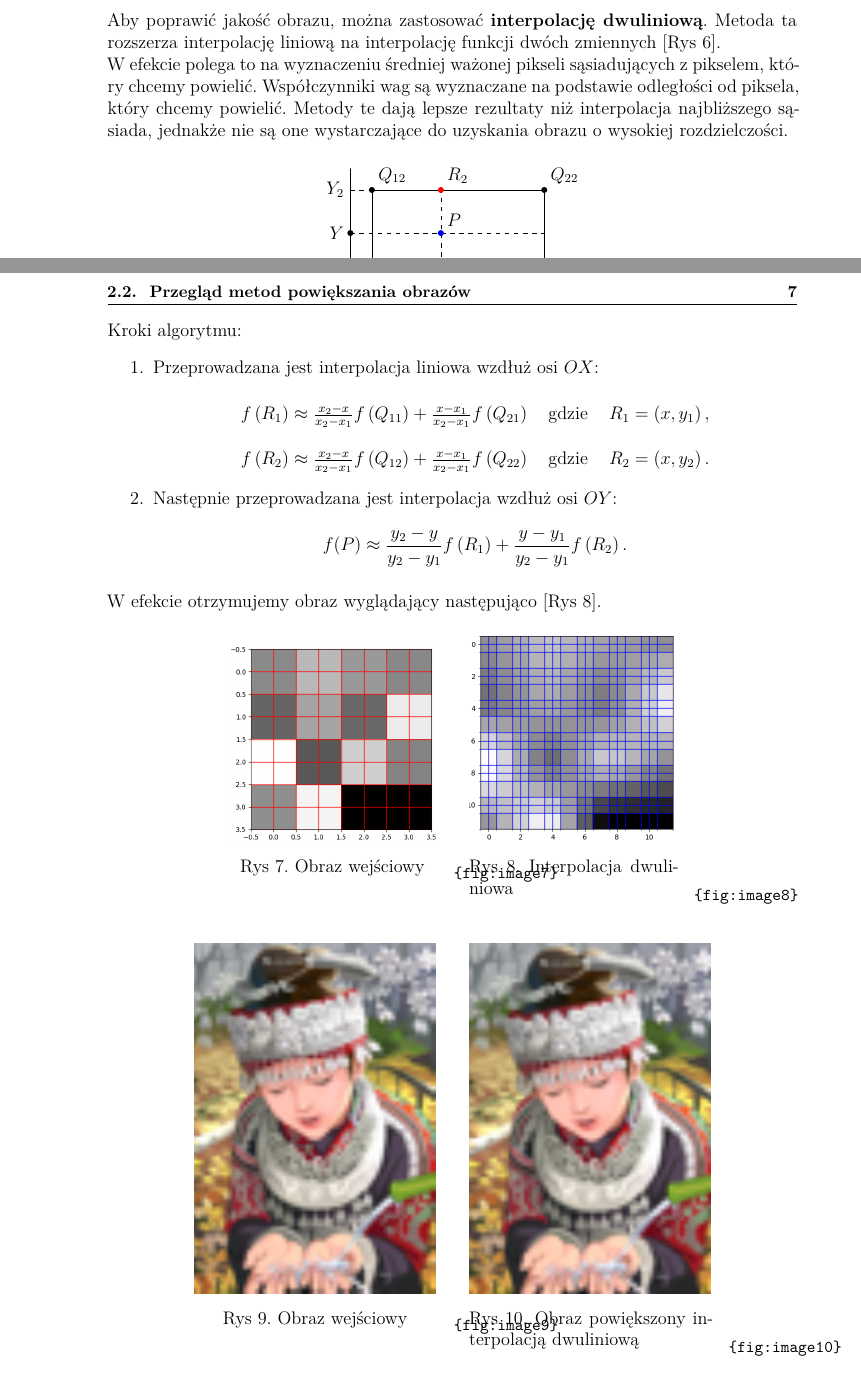
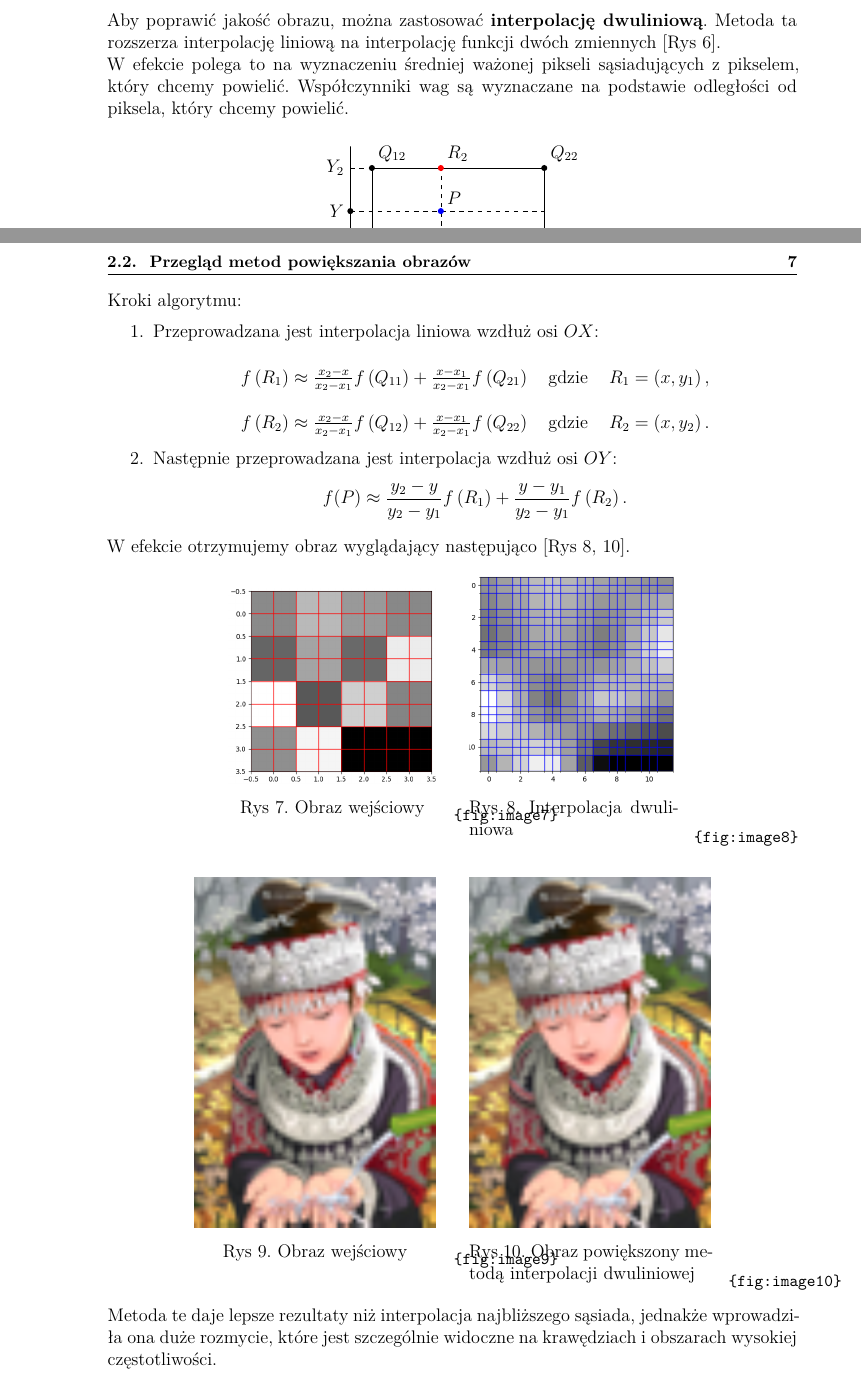
Before and after one commit to pananananas/Upscaler, a LaTeX thesis (Inż/main.tex, which reads Inż/Rozdziały/02.Podstawy_teoretyczne/Podstawy_teoretyczne.tex): two parts of pages 6 and 7 of 19 before the commit and two parts of pages 8 and 9 of 21 after it, joined at a grey line, cut so that both start at the same text. Compiled offline with XeLaTeX.

Commit message:
ended chapter

```diff
--- a/Inż/Rozdziały/02.Podstawy_teoretyczne/Podstawy_teoretyczne.tex
+++ b/Inż/Rozdziały/02.Podstawy_teoretyczne/Podstawy_teoretyczne.tex
@@ -53,7 +53,7 @@ Metoda ta jest bardzo prosta w implementacji, jednakże nie daje ona zadowalają
 
 Aby poprawić jakość obrazu, można zastosować \textbf{interpolację dwuliniową}. Metoda ta rozszerza interpolację liniową na interpolację funkcji dwóch zmiennych [Rys \ref{fig:image6}].
 
-W efekcie polega to na wyznaczeniu średniej ważonej pikseli sąsiadujących z pikselem, który chcemy powielić. Współczynniki wag są wyznaczane na podstawie odległości od piksela, który chcemy powielić. Metody te dają lepsze rezultaty niż interpolacja najbliższego sąsiada, jednakże nie są one wystarczające do uzyskania obrazu o wysokiej rozdzielczości.
+W efekcie polega to na wyznaczeniu średniej ważonej pikseli sąsiadujących z pikselem, który chcemy powielić. Współczynniki wag są wyznaczane na podstawie odległości od piksela, który chcemy powielić.
 
 \begin{figure}[ht]
     \centering
@@ -154,13 +154,7 @@ Kroki algorytmu:
 \end{enumerate}
 
 
-
-
-
-
-
-
-W efekcie otrzymujemy obraz wyglądający następująco [Rys \ref{fig:image8}].
+W efekcie otrzymujemy obraz wyglądający następująco [Rys \ref{fig:image8},  \ref{fig:image10}].
 
 
 \begin{figure}[ht]
@@ -188,10 +182,18 @@ W efekcie otrzymujemy obraz wyglądający następująco [Rys \ref{fig:image8}].
     \hspace{0.5cm}
     \begin{minipage}[t]{0.35\linewidth}
         \includegraphics[width=\linewidth]{Rozdziały/02.Podstawy_teoretyczne/comic_BILINEARx4.png}
-        \caption{Obraz powiększony interpolacją dwuliniową}
+        \caption{Obraz powiększony metodą interpolacji dwuliniowej}
         \label{fig:image10}
     \end{minipage}
 \end{figure}
+
+
+Metoda te daje lepsze rezultaty niż interpolacja najbliższego sąsiada, jednakże wprowadziła ona duże rozmycie, które jest szczególnie widoczne na krawędziach i obszarach wysokiej częstotliwości.
+
+
+
+
+
 
 \newpage
 \section{Wprowadzenie do głębokiego uczenia się w przetwarzaniu obrazów}
```
Also changed, not shown: Inż/main.tex (+1 -1 lines), Inż/Praca Inżynierska.pdf.
